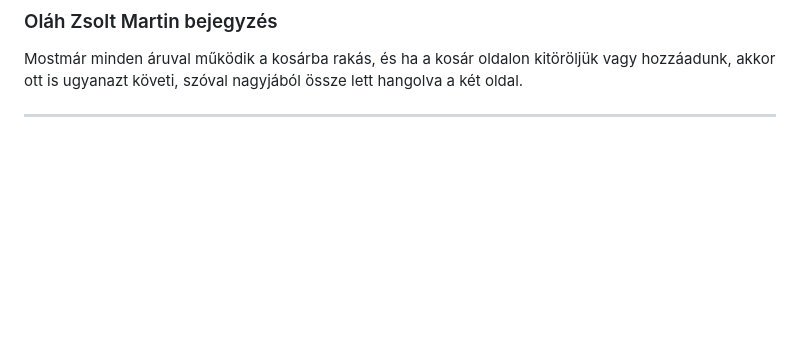
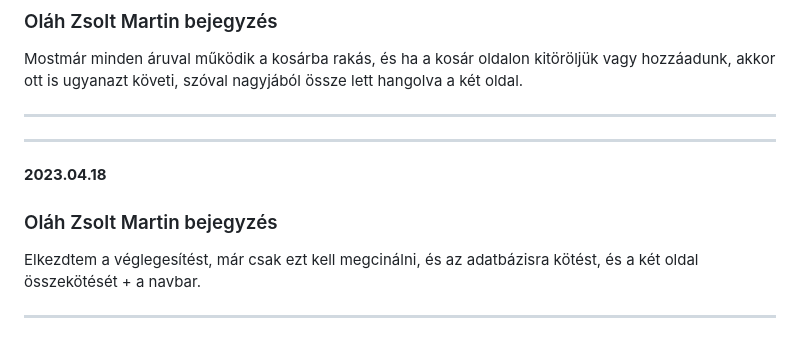
Before and after one commit to OlahZsolt/Webshopos, a Markdown page: readme.md, the part around the change. Drawn GitHub-style; blank space fills up the shorter version.

Commit message:
readme update 2023.04.18

```diff
--- a/readme.md
+++ b/readme.md
@@ -67,3 +67,9 @@ Elkezdem az adatbázisra kötést a regisztáció és a bejelentkezéshez, amit
 ### Oláh Zsolt Martin bejegyzés
 Mostmár minden áruval működik a kosárba rakás, és ha a kosár oldalon kitöröljük vagy hozzáadunk, akkor ott is ugyanazt követi, szóval nagyjából össze lett hangolva a két oldal.
 ***
+
+***
+**2023.04.18**
+### Oláh Zsolt Martin bejegyzés
+Elkezdtem a véglegesítést, már csak ezt kell megcinálni, és az adatbázisra kötést, és a két oldal összekötését + a navbar.
+***
```
